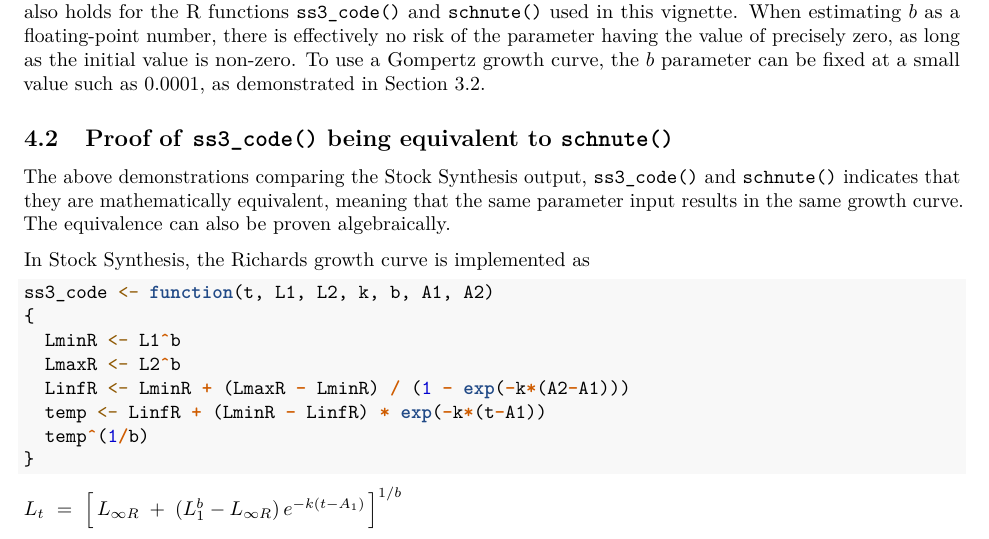
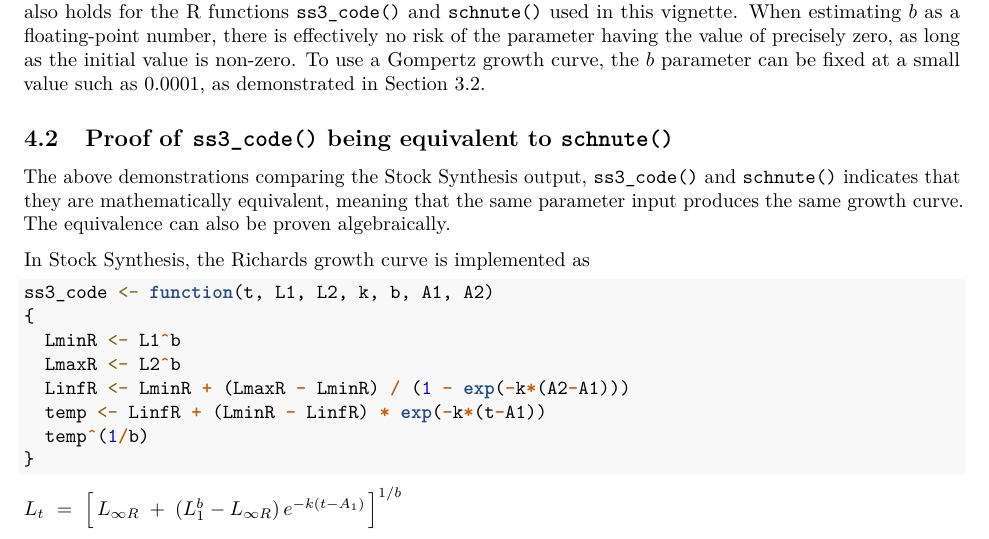
Before and after one commit to arni-magnusson/ss3-richards, an R Markdown document (richards.Rmd): part of page 7 of 8, cut so that both start at the same text. The pictures show the output file richards.pdf that the author committed with the source.

Commit message:
Produces the same growth curve

```diff
--- a/richards.Rmd
+++ b/richards.Rmd
@@ -216,8 +216,8 @@ demonstrated in Section \ref{sec:special_cases}.
 
 The above demonstrations comparing the Stock Synthesis output, `ss3_code()` and
 `schnute()` indicates that they are mathematically equivalent, meaning that the
-same parameter input results in the same growth curve. The equivalence can also
-be proven algebraically.
+same parameter input produces the same growth curve. The equivalence can also be
+proven algebraically.
 
 In Stock Synthesis, the Richards growth curve is implemented as
 
```
Also changed, not shown: richards.pdf.
